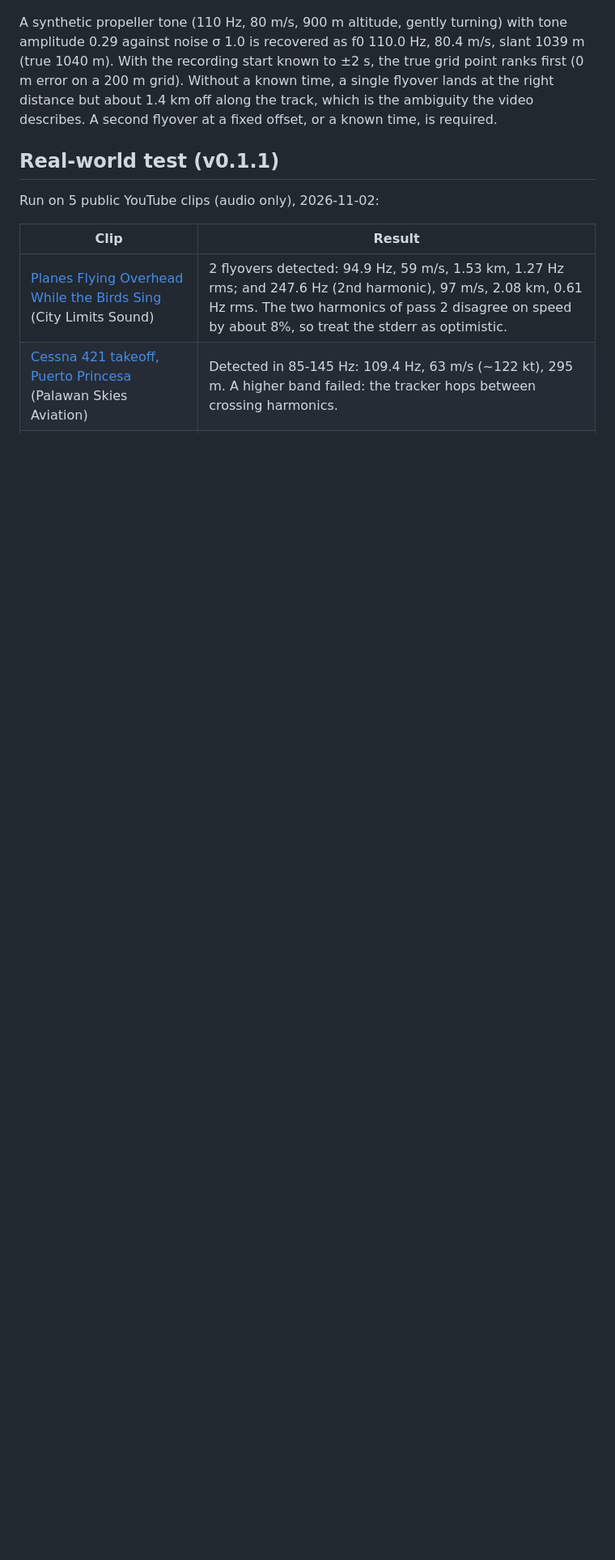
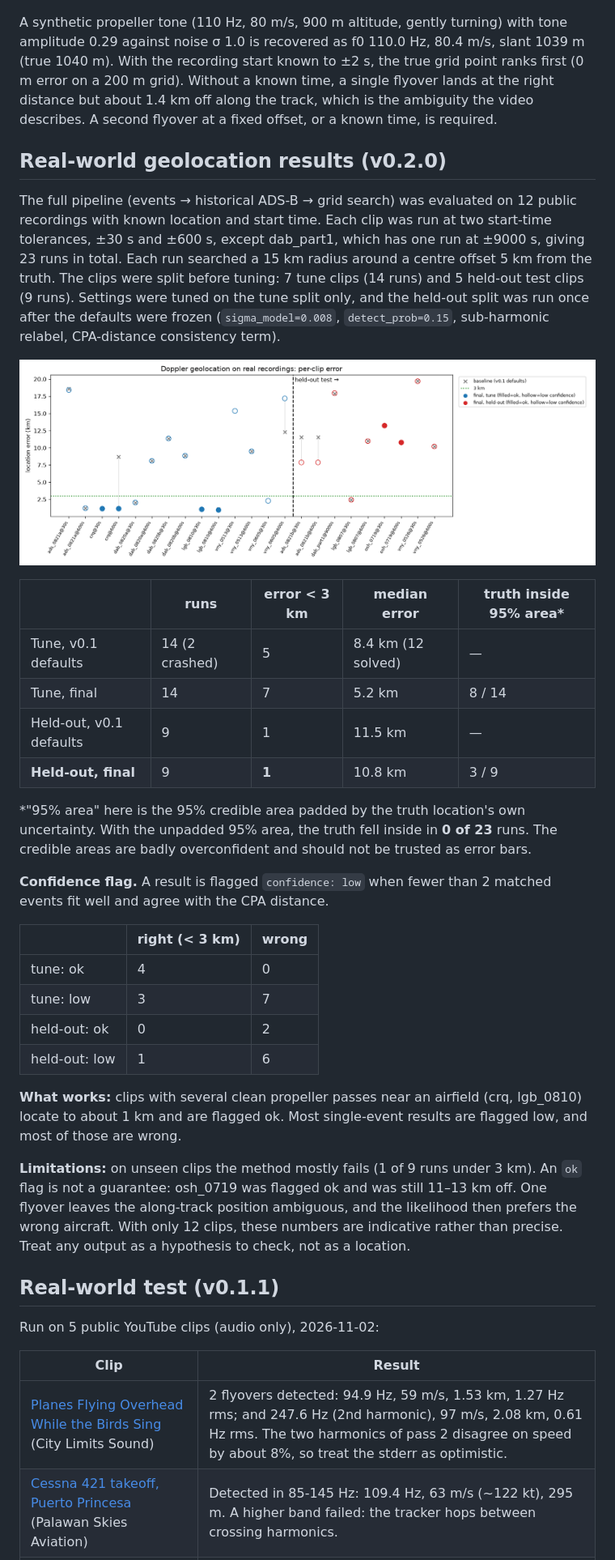
Before and after one commit to mojomast/hermes-aircraft-doppler-geolocation, a Markdown page: README.md, the part around one of its changes. Shown at 81% size. Rendered like a GitHub page; pictures changed too: docs/screenshots/summary.png (added); blank space fills up the shorter version.

Commit message:
README: real-world geolocation results (tune + held-out), confidence-flag table, summary plot

```diff
--- a/README.md
+++ b/README.md
@@ -89,6 +89,34 @@ Images below come from real runs of the scripts on the synthetic self-test, not
 
 A synthetic propeller tone (110 Hz, 80 m/s, 900 m altitude, gently turning) with tone amplitude 0.29 against noise σ 1.0 is recovered as f0 110.0 Hz, 80.4 m/s, slant 1039 m (true 1040 m). With the recording start known to ±2 s, the true grid point ranks first (0 m error on a 200 m grid). Without a known time, a single flyover lands at the right distance but about 1.4 km off along the track, which is the ambiguity the video describes. A second flyover at a fixed offset, or a known time, is required.
 
+## Real-world geolocation results (v0.2.0)
+
+The full pipeline (events → historical ADS-B → grid search) was evaluated on 12 public recordings with known location and start time. Each clip was run at two start-time tolerances, ±30 s and ±600 s, except dab_part1, which has one run at ±9000 s, giving 23 runs in total. Each run searched a 15 km radius around a centre offset 5 km from the truth. The clips were split before tuning: 7 tune clips (14 runs) and 5 held-out test clips (9 runs). Settings were tuned on the tune split only, and the held-out split was run once after the defaults were frozen (`sigma_model=0.008`, `detect_prob=0.15`, sub-harmonic relabel, CPA-distance consistency term).
+
+![Per-clip error, tune vs held-out, baseline vs final](docs/screenshots/summary.png)
+
+| | runs | error < 3 km | median error | truth inside 95% area* |
+|---|---|---|---|---|
+| Tune, v0.1 defaults | 14 (2 crashed) | 5 | 8.4 km (12 solved) | — |
+| Tune, final | 14 | 7 | 5.2 km | 8 / 14 |
+| Held-out, v0.1 defaults | 9 | 1 | 11.5 km | — |
+| **Held-out, final** | 9 | **1** | 10.8 km | 3 / 9 |
+
+*"95% area" here is the 95% credible area padded by the truth location's own uncertainty. With the unpadded 95% area, the truth fell inside in **0 of 23** runs. The credible areas are badly overconfident and should not be trusted as error bars.
+
+**Confidence flag.** A result is flagged `confidence: low` when fewer than 2 matched events fit well and agree with the CPA distance.
+
+| | right (< 3 km) | wrong |
+|---|---|---|
+| tune: ok | 4 | 0 |
+| tune: low | 3 | 7 |
+| held-out: ok | 0 | 2 |
+| held-out: low | 1 | 6 |
+
+**What works:** clips with several clean propeller passes near an airfield (crq, lgb_0810) locate to about 1 km and are flagged ok. Most single-event results are flagged low, and most of those are wrong.
+
+**Limitations:** on unseen clips the method mostly fails (1 of 9 runs under 3 km). An `ok` flag is not a guarantee: osh_0719 was flagged ok and was still 11–13 km off. One flyover leaves the along-track position ambiguous, and the likelihood then prefers the wrong aircraft. With only 12 clips, these numbers are indicative rather than precise. Treat any output as a hypothesis to check, not as a location.
+
 ## Real-world test (v0.1.1)
 
 Run on 5 public YouTube clips (audio only), 2026-11-02:
```
Also changed, not shown: other parts of README.md (+1 -1 lines).
